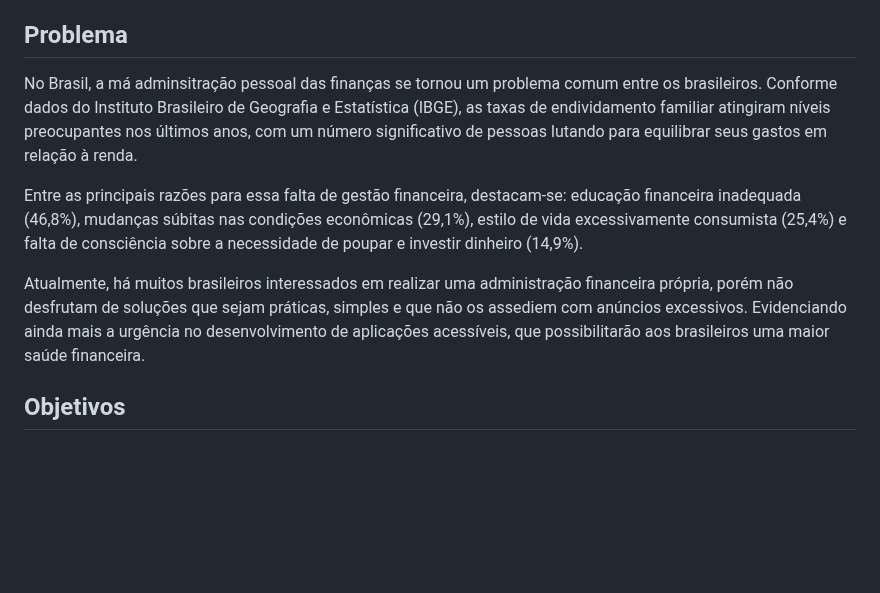
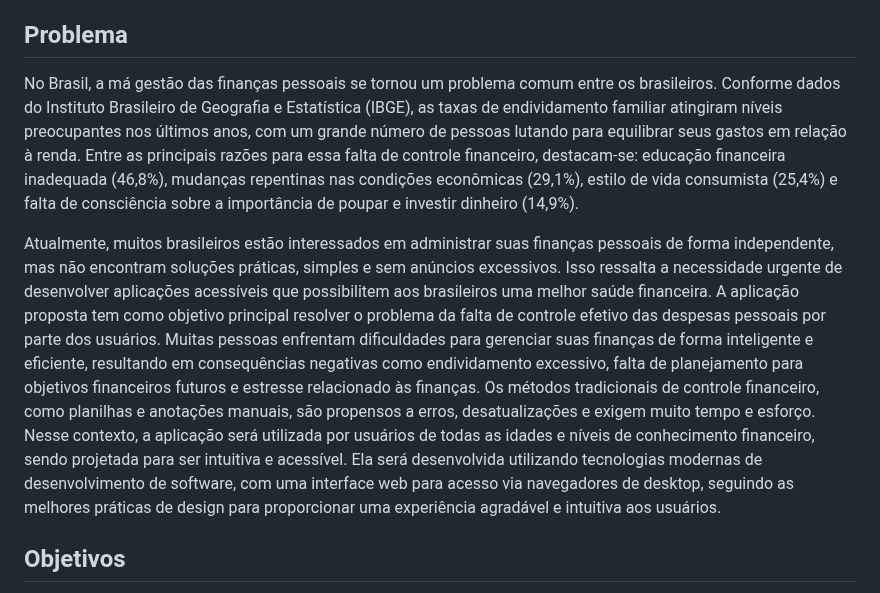
Before and after one commit to ICEI-PUC-Minas-PMV-SI/pmv-si-2024-1-pe1-t6-si_t6_app_web_1osem2024_gp01, a Markdown page: docs/context.md, the part around the change. GitHub-like rendering; blank space fills up the shorter version.

```diff
--- a/docs/context.md
+++ b/docs/context.md
@@ -11,11 +11,10 @@ O projeto visa resolver o problema da falta de controle efetivo das despesas pes
 
 ## Problema
 
-No Brasil, a má adminsitração pessoal das finanças se tornou um problema comum entre os brasileiros.  Conforme dados do Instituto Brasileiro de Geografia e Estatística (IBGE), as taxas de endividamento familiar atingiram níveis preocupantes nos últimos anos, com um número significativo de pessoas lutando para equilibrar seus gastos em relação à renda.
+No Brasil, a má gestão das finanças pessoais se tornou um problema comum entre os brasileiros. Conforme dados do Instituto Brasileiro de Geografia e Estatística (IBGE), as taxas de endividamento familiar atingiram níveis preocupantes nos últimos anos, com um grande número de pessoas lutando para equilibrar seus gastos em relação à renda. Entre as principais razões para essa falta de controle financeiro, destacam-se: educação financeira inadequada (46,8%), mudanças repentinas nas condições econômicas (29,1%), estilo de vida consumista (25,4%) e falta de consciência sobre a importância de poupar e investir dinheiro (14,9%).
 
-Entre as principais razões para essa falta de gestão financeira, destacam-se: educação financeira inadequada (46,8%), mudanças súbitas nas condições econômicas (29,1%), estilo de vida excessivamente consumista (25,4%) e falta de consciência sobre a necessidade de poupar e investir dinheiro (14,9%).
+Atualmente, muitos brasileiros estão interessados em administrar suas finanças pessoais de forma independente, mas não encontram soluções práticas, simples e sem anúncios excessivos. Isso ressalta a necessidade urgente de desenvolver aplicações acessíveis que possibilitem aos brasileiros uma melhor saúde financeira. A aplicação proposta tem como objetivo principal resolver o problema da falta de controle efetivo das despesas pessoais por parte dos usuários. Muitas pessoas enfrentam dificuldades para gerenciar suas finanças de forma inteligente e eficiente, resultando em consequências negativas como endividamento excessivo, falta de planejamento para objetivos financeiros futuros e estresse relacionado às finanças. Os métodos tradicionais de controle financeiro, como planilhas e anotações manuais, são propensos a erros, desatualizações e exigem muito tempo e esforço. Nesse contexto, a aplicação será utilizada por usuários de todas as idades e níveis de conhecimento financeiro, sendo projetada para ser intuitiva e acessível. Ela será desenvolvida utilizando tecnologias modernas de desenvolvimento de software, com uma interface web para acesso via navegadores de desktop, seguindo as melhores práticas de design para proporcionar uma experiência agradável e intuitiva aos usuários.
 
-Atualmente, há muitos brasileiros interessados em realizar uma administração financeira própria, porém não desfrutam de soluções que sejam práticas, simples e que não os assediem com anúncios excessivos. Evidenciando ainda mais a urgência no desenvolvimento de aplicações acessíveis, que possibilitarão aos brasileiros uma maior saúde financeira.
 
 ## Objetivos
 Desenvolver e fornecer uma plataforma gerenciamento financeiro inovadora e confiável que atenda às necessidades variadas de gestão financeira dos clientes, promovendo a educação financeira, facilitando a tomada de decisões informadas e promovendo a inclusão financeira.
```
